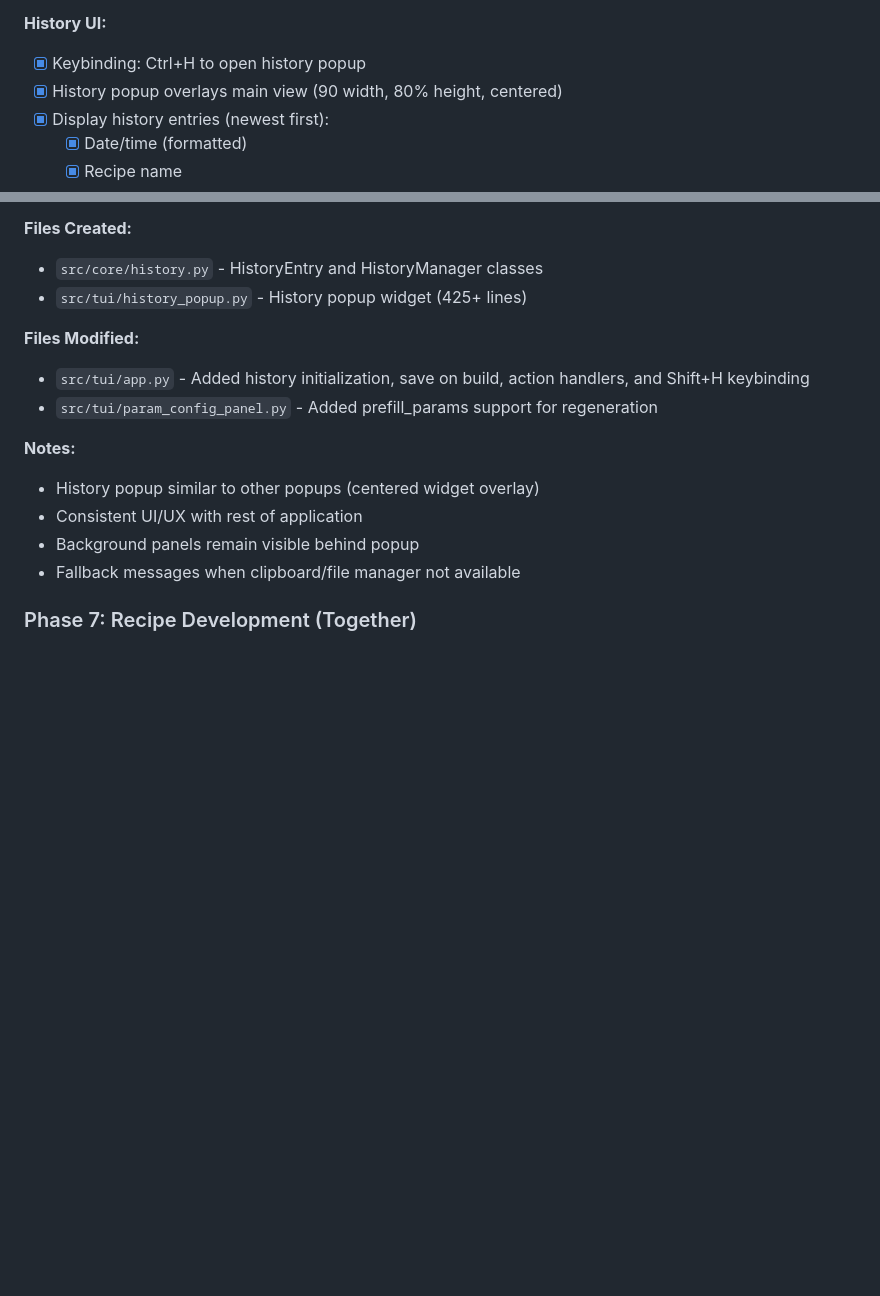
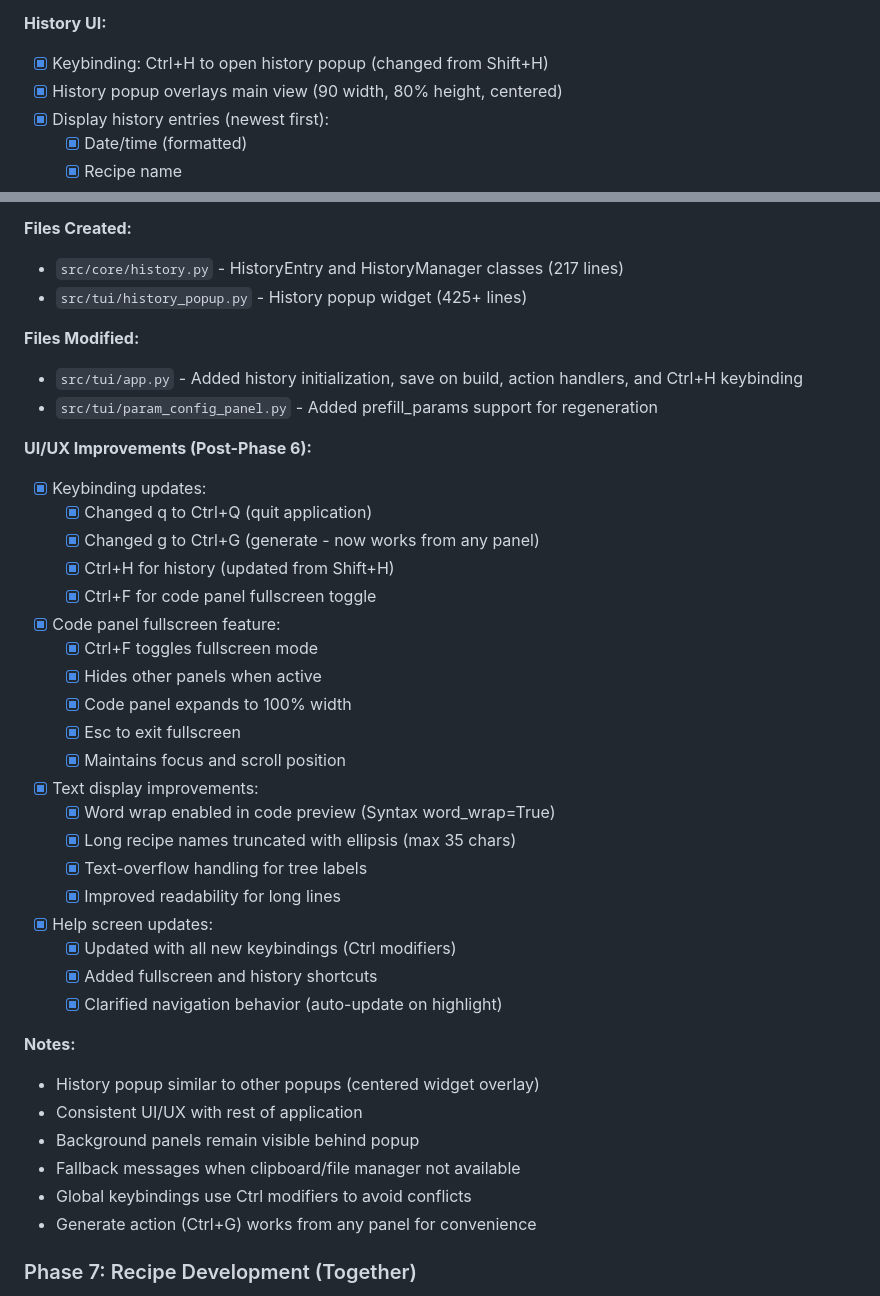
Before and after one commit to Hailst0rm1/paygen, a Markdown page: plan.md, 2 parts joined by grey strips. Drawn GitHub-style; blank space fills up the shorter version.

Commit message:
Update plan.md: Document Phase 6 UI/UX improvements
- Added keybinding changes (Ctrl+Q, Ctrl+G, Ctrl+H, Ctrl+F)
- Documented code panel fullscreen feature
- Added text display improvements (word wrap, truncation)
- Updated help screen documentation
- Clarified that Ctrl+G works from any panel
- Added file line counts for created files
- Organized UI/UX improvements in separate section

```diff
--- a/plan.md
+++ b/plan.md
@@ -937,7 +937,7 @@ COLORS = {
 
 **History UI:**
 
-- [x] Keybinding: Ctrl+H to open history popup
+- [x] Keybinding: Ctrl+H to open history popup (changed from Shift+H)
 - [x] History popup overlays main view (90 width, 80% height, centered)
 - [x] Display history entries (newest first):
   - [x] Date/time (formatted)
@@ -985,13 +985,36 @@ COLORS = {
 
 **Files Created:**
 
-- `src/core/history.py` - HistoryEntry and HistoryManager classes
+- `src/core/history.py` - HistoryEntry and HistoryManager classes (217 lines)
 - `src/tui/history_popup.py` - History popup widget (425+ lines)
 
 **Files Modified:**
 
-- `src/tui/app.py` - Added history initialization, save on build, action handlers, and Shift+H keybinding
+- `src/tui/app.py` - Added history initialization, save on build, action handlers, and Ctrl+H keybinding
 - `src/tui/param_config_panel.py` - Added prefill_params support for regeneration
+
+**UI/UX Improvements (Post-Phase 6):**
+
+- [x] Keybinding updates:
+  - [x] Changed q to Ctrl+Q (quit application)
+  - [x] Changed g to Ctrl+G (generate - now works from any panel)
+  - [x] Ctrl+H for history (updated from Shift+H)
+  - [x] Ctrl+F for code panel fullscreen toggle
+- [x] Code panel fullscreen feature:
+  - [x] Ctrl+F toggles fullscreen mode
+  - [x] Hides other panels when active
+  - [x] Code panel expands to 100% width
+  - [x] Esc to exit fullscreen
+  - [x] Maintains focus and scroll position
+- [x] Text display improvements:
+  - [x] Word wrap enabled in code preview (Syntax word_wrap=True)
+  - [x] Long recipe names truncated with ellipsis (max 35 chars)
+  - [x] Text-overflow handling for tree labels
+  - [x] Improved readability for long lines
+- [x] Help screen updates:
+  - [x] Updated with all new keybindings (Ctrl modifiers)
+  - [x] Added fullscreen and history shortcuts
+  - [x] Clarified navigation behavior (auto-update on highlight)
 
 **Notes:**
 
@@ -999,6 +1022,8 @@ COLORS = {
 - Consistent UI/UX with rest of application
 - Background panels remain visible behind popup
 - Fallback messages when clipboard/file manager not available
+- Global keybindings use Ctrl modifiers to avoid conflicts
+- Generate action (Ctrl+G) works from any panel for convenience
 
 ### Phase 7: Recipe Development (Together)
 
```
